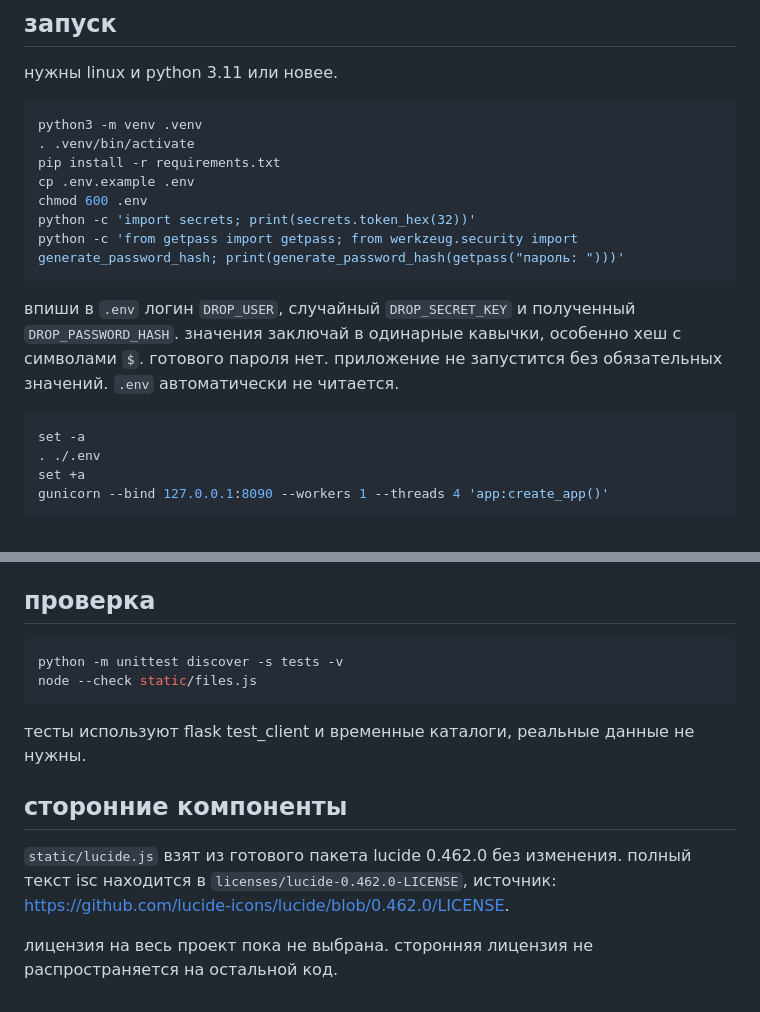
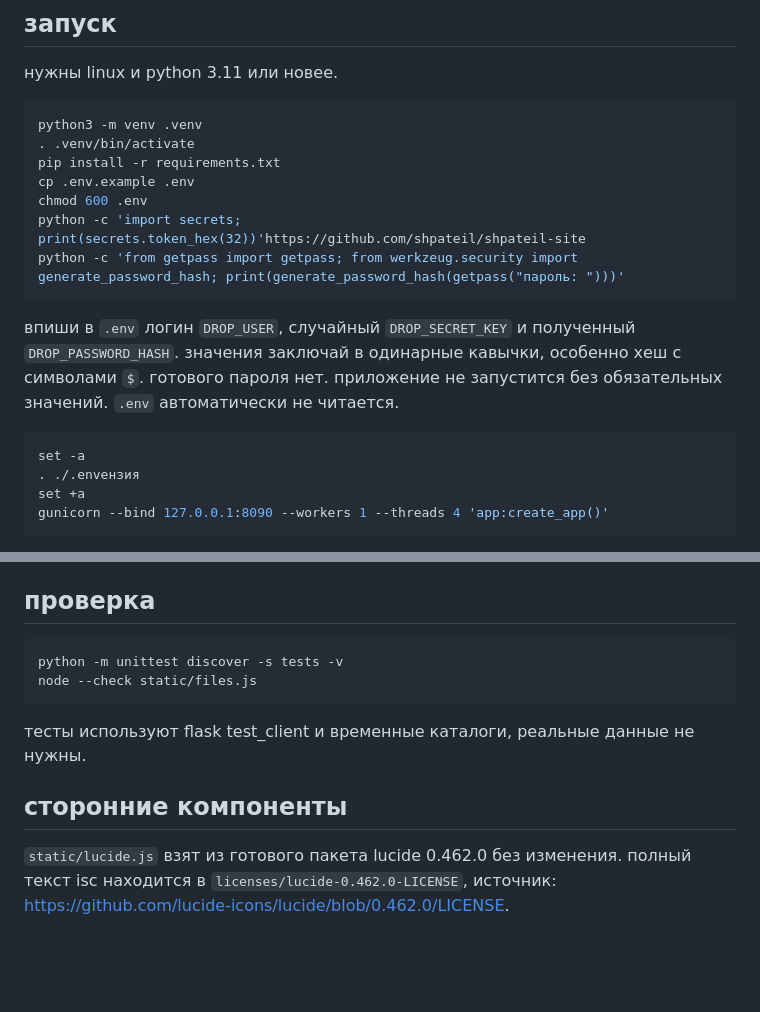
Before and after one commit to shpateil/file-drop, a Markdown page: README.md, 2 parts joined by grey strips. Rendered like a GitHub page; blank space fills up the shorter version.

````diff
--- a/README.md
+++ b/README.md
@@ -12,7 +12,7 @@ python3 -m venv .venv
 pip install -r requirements.txt
 cp .env.example .env
 chmod 600 .env
-python -c 'import secrets; print(secrets.token_hex(32))'
+python -c 'import secrets; print(secrets.token_hex(32))'https://github.com/shpateil/shpateil-site
 python -c 'from getpass import getpass; from werkzeug.security import generate_password_hash; print(generate_password_hash(getpass("пароль: ")))'
 ```
 
@@ -20,7 +20,7 @@ python -c 'from getpass import getpass; from werkzeug.security import generate_p
 
 ```sh
 set -a
-. ./.env
+. ./.envензия
 set +a
 gunicorn --bind 127.0.0.1:8090 --workers 1 --threads 4 'app:create_app()'
 ```
@@ -41,7 +41,7 @@ cookie по умолчанию только для https. для локальн
 
 ## проверка
 
-```sh
+```shензия
 python -m unittest discover -s tests -v
 node --check static/files.js
 ```
@@ -51,5 +51,3 @@ node --check static/files.js
 ## сторонние компоненты
 
 `static/lucide.js` взят из готового пакета lucide 0.462.0 без изменения. полный текст isc находится в `licenses/lucide-0.462.0-LICENSE`, источник: https://github.com/lucide-icons/lucide/blob/0.462.0/LICENSE.
-
-лицензия на весь проект пока не выбрана. сторонняя лицензия не распространяется на остальной код.
````
